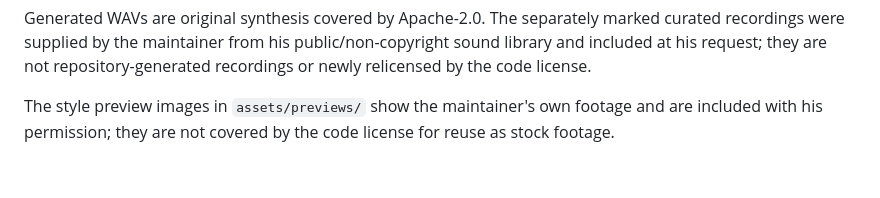
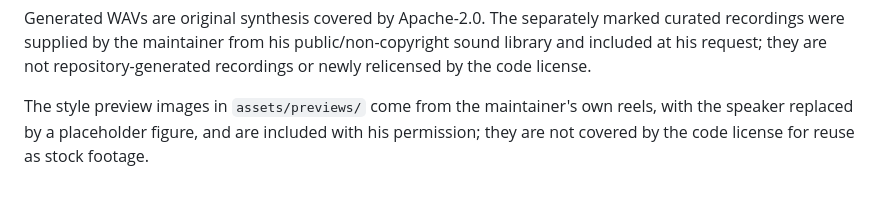
Before and after one commit to alisadiq-ai/favstash-ai-video-editing-skills, a Markdown page: THIRD_PARTY_NOTICES.md, the part around the change. GitHub-like rendering.

```diff
--- a/THIRD_PARTY_NOTICES.md
+++ b/THIRD_PARTY_NOTICES.md
@@ -19,4 +19,4 @@ The adaptive glass CSS is an original implementation informed by the optical-lay
 
 Generated WAVs are original synthesis covered by Apache-2.0. The separately marked curated recordings were supplied by the maintainer from his public/non-copyright sound library and included at his request; they are not repository-generated recordings or newly relicensed by the code license.
 
-The style preview images in `assets/previews/` show the maintainer's own footage and are included with his permission; they are not covered by the code license for reuse as stock footage.
+The style preview images in `assets/previews/` come from the maintainer's own reels, with the speaker replaced by a placeholder figure, and are included with his permission; they are not covered by the code license for reuse as stock footage.
```
Also changed, not shown: README.md (+2 -2 lines), assets/previews/adaptive-glass.jpg, assets/previews/breakout-card.jpg, assets/previews/paper-grid.jpg, assets/previews/text-over-footage.jpg.
